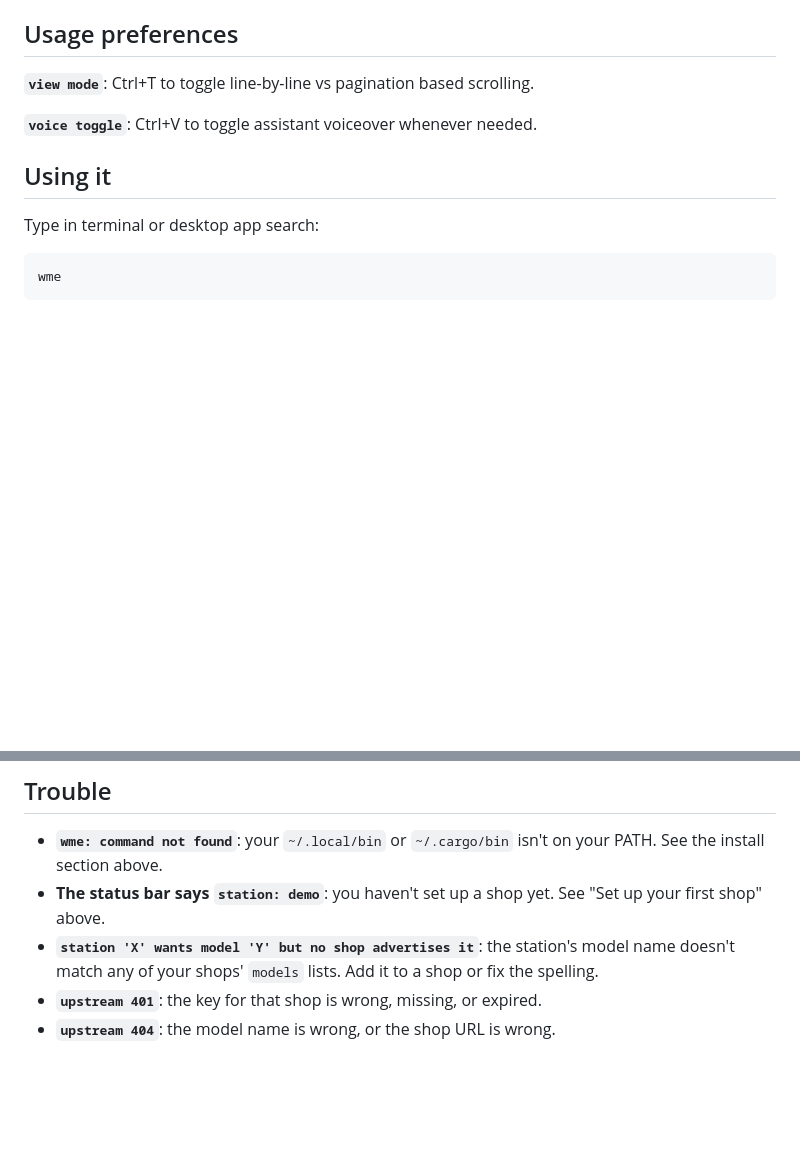
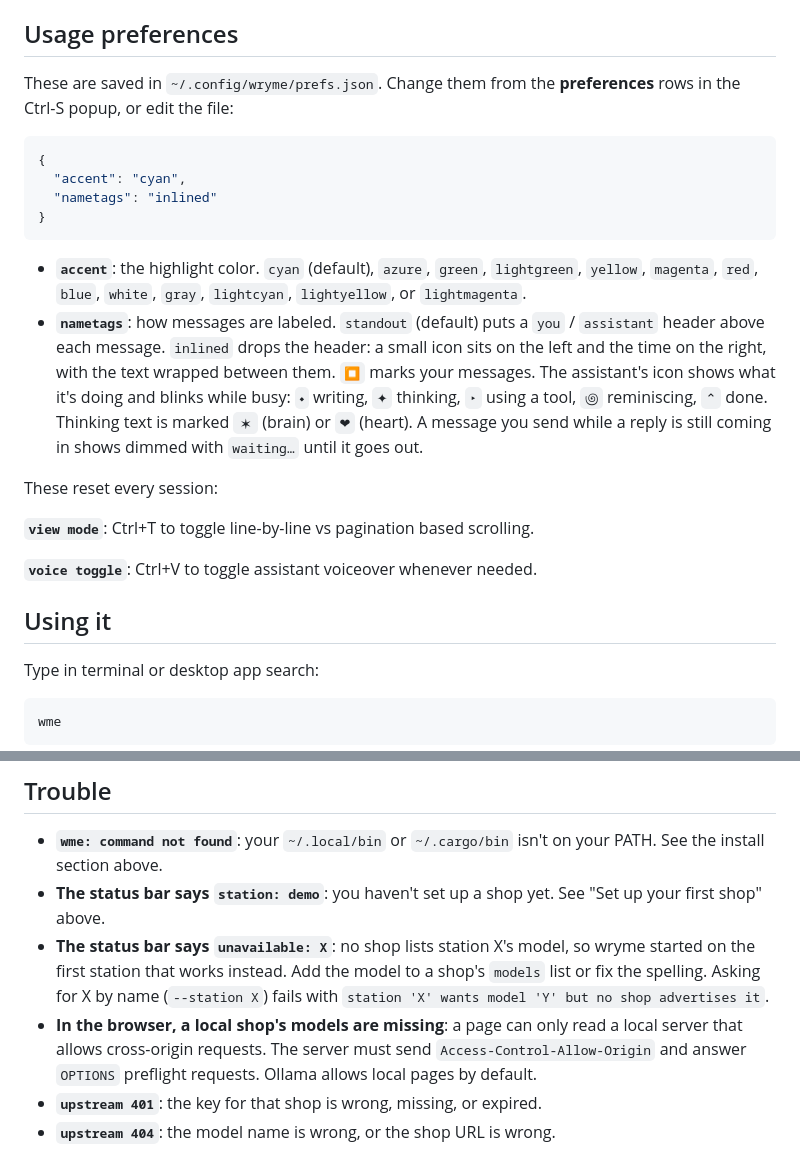
Before and after one commit to adiled/wryme, a Markdown page: README.md, 2 parts joined by grey strips. Rendered like a GitHub page; blank space fills up the shorter version.

Commit message:
docs: document saved prefs, inlined nametags, and station fallback

````diff
--- a/README.md
+++ b/README.md
@@ -150,6 +150,30 @@ The station dials, all optional:
 
 ## Usage preferences
 
+These are saved in `~/.config/wryme/prefs.json`. Change them from the
+**preferences** rows in the Ctrl-S popup, or edit the file:
+
+```json
+{
+  "accent": "cyan",
+  "nametags": "inlined"
+}
+```
+
+- **`accent`**: the highlight color. `cyan` (default), `azure`, `green`,
+  `lightgreen`, `yellow`, `magenta`, `red`, `blue`, `white`, `gray`,
+  `lightcyan`, `lightyellow`, or `lightmagenta`.
+- **`nametags`**: how messages are labeled. `standout` (default) puts a
+  `you` / `assistant` header above each message. `inlined` drops the header:
+  a small icon sits on the left and the time on the right, with the text
+  wrapped between them. `⏹` marks your messages. The assistant's icon shows
+  what it's doing and blinks while busy: `⬩` writing, `✦` thinking, `‣`
+  using a tool, `಄` reminiscing, `⌃` done. Thinking text is marked `✶`
+  (brain) or `❤︎` (heart). A message you send while a reply is still coming
+  in shows dimmed with `waiting…` until it goes out.
+
+These reset every session:
+
 **`view mode`**: Ctrl+T to toggle line-by-line vs pagination based scrolling.
 
 **`voice toggle`**: Ctrl+V to toggle assistant voiceover whenever needed.
@@ -203,9 +227,15 @@ Wryme has both, web and desktop clients, besides TUI. All UX is consistent.
   the install section above.
 - **The status bar says `station: demo`**: you haven't set up a shop yet.
   See "Set up your first shop" above.
-- **`station 'X' wants model 'Y' but no shop advertises it`**: the station's
-  model name doesn't match any of your shops' `models` lists. Add it to a
-  shop or fix the spelling.
+- **The status bar says `unavailable: X`**: no shop lists station X's model,
+  so wryme started on the first station that works instead. Add the model to
+  a shop's `models` list or fix the spelling. Asking for X by name
+  (`--station X`) fails with `station 'X' wants model 'Y' but no shop
+  advertises it`.
+- **In the browser, a local shop's models are missing**: a page can only
+  read a local server that allows cross-origin requests. The server must
+  send `Access-Control-Allow-Origin` and answer `OPTIONS` preflight
+  requests. Ollama allows local pages by default.
 - **`upstream 401`**: the key for that shop is wrong, missing, or expired.
 - **`upstream 404`**: the model name is wrong, or the shop URL is wrong.
 
````
